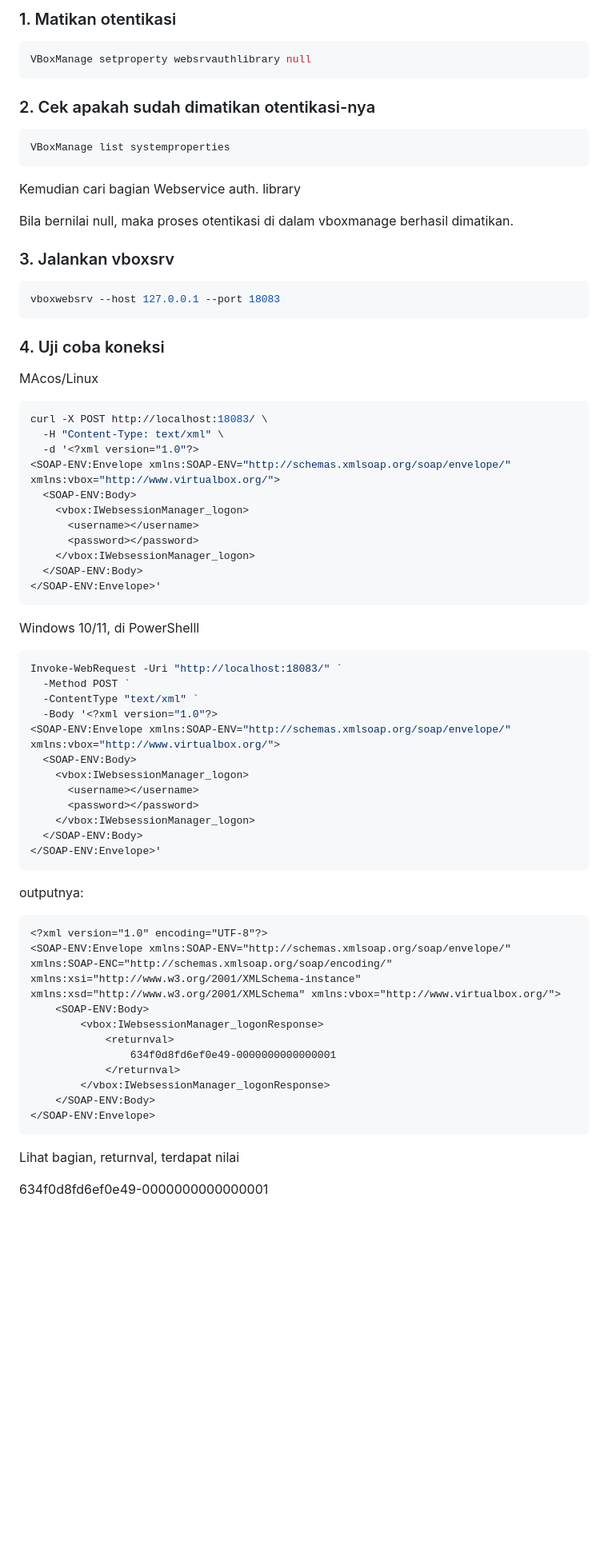
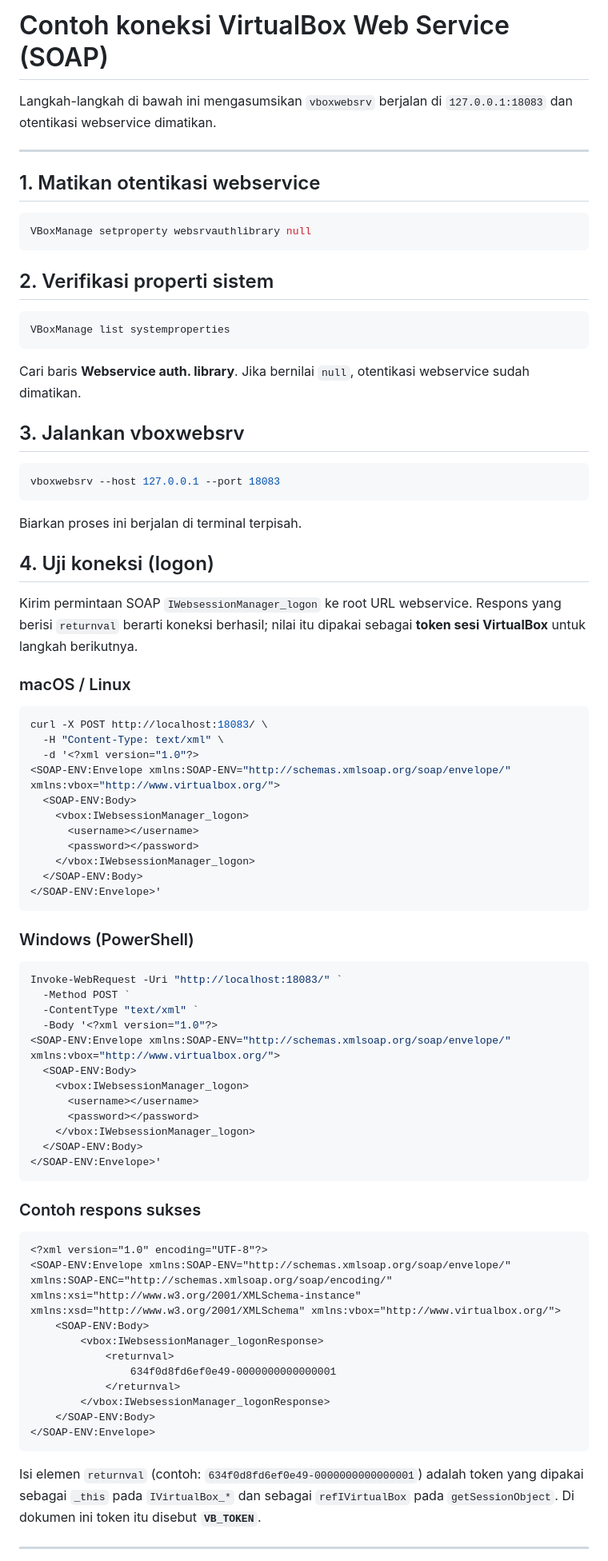
Before and after one commit to mrizkir/vbox-manage, a Markdown page: SampleConnection.md, the part around one of its changes. Shown at 80% size. Rendered like a GitHub page; blank space fills up the shorter version.

````diff
--- a/SampleConnection.md
+++ b/SampleConnection.md
@@ -1,22 +1,37 @@
-### 1. Matikan otentikasi
+# Contoh koneksi VirtualBox Web Service (SOAP)
+
+Langkah-langkah di bawah ini mengasumsikan `vboxwebsrv` berjalan di `127.0.0.1:18083` dan otentikasi webservice dimatikan.
+
+---
+
+## 1. Matikan otentikasi webservice
+
 ```bash
 VBoxManage setproperty websrvauthlibrary null
 ```
 
-### 2. Cek apakah sudah dimatikan otentikasi-nya
-```
+## 2. Verifikasi properti sistem
+
+```bash
 VBoxManage list systemproperties
 ```
-Kemudian cari bagian Webservice auth. library
 
-Bila bernilai null, maka proses otentikasi di dalam vboxmanage berhasil dimatikan.
+Cari baris **Webservice auth. library**. Jika bernilai `null`, otentikasi webservice sudah dimatikan.
 
-### 3. Jalankan vboxsrv
+## 3. Jalankan vboxwebsrv
+
 ```bash
 vboxwebsrv --host 127.0.0.1 --port 18083
 ```
-### 4. Uji coba koneksi
-MAcos/Linux
+
+Biarkan proses ini berjalan di terminal terpisah.
+
+## 4. Uji koneksi (logon)
+
+Kirim permintaan SOAP `IWebsessionManager_logon` ke root URL webservice. Respons yang berisi `returnval` berarti koneksi berhasil; nilai itu dipakai sebagai **token sesi VirtualBox** untuk langkah berikutnya.
+
+### macOS / Linux
+
 ```bash
 curl -X POST http://localhost:18083/ \
   -H "Content-Type: text/xml" \
@@ -31,9 +46,9 @@ curl -X POST http://localhost:18083/ \
 </SOAP-ENV:Envelope>'
 ```
 
-Windows 10/11, di PowerShelll
+### Windows (PowerShell)
 
-```bash
+```powershell
 Invoke-WebRequest -Uri "http://localhost:18083/" `
   -Method POST `
   -ContentType "text/xml" `
@@ -48,9 +63,9 @@ Invoke-WebRequest -Uri "http://localhost:18083/" `
 </SOAP-ENV:Envelope>'
 ```
 
-outputnya:
+### Contoh respons sukses
 
-```
+```xml
 <?xml version="1.0" encoding="UTF-8"?>
 <SOAP-ENV:Envelope xmlns:SOAP-ENV="http://schemas.xmlsoap.org/soap/envelope/" xmlns:SOAP-ENC="http://schemas.xmlsoap.org/soap/encoding/" xmlns:xsi="http://www.w3.org/2001/XMLSchema-instance" xmlns:xsd="http://www.w3.org/2001/XMLSchema" xmlns:vbox="http://www.virtualbox.org/">
     <SOAP-ENV:Body>
@@ -63,7 +78,7 @@ outputnya:
 </SOAP-ENV:Envelope>
 ```
 
-Lihat bagian, returnval, terdapat nilai
+Isi elemen `returnval` (contoh: `634f0d8fd6ef0e49-0000000000000001`) adalah token yang dipakai sebagai `_this` pada `IVirtualBox_*` dan sebagai `refIVirtualBox` pada `getSessionObject`. Di dokumen ini token itu disebut **`VB_TOKEN`**.
 
-634f0d8fd6ef0e49-0000000000000001
+---
 
````
Also changed, not shown: other parts of SampleConnection.md (+57 -36 lines).
